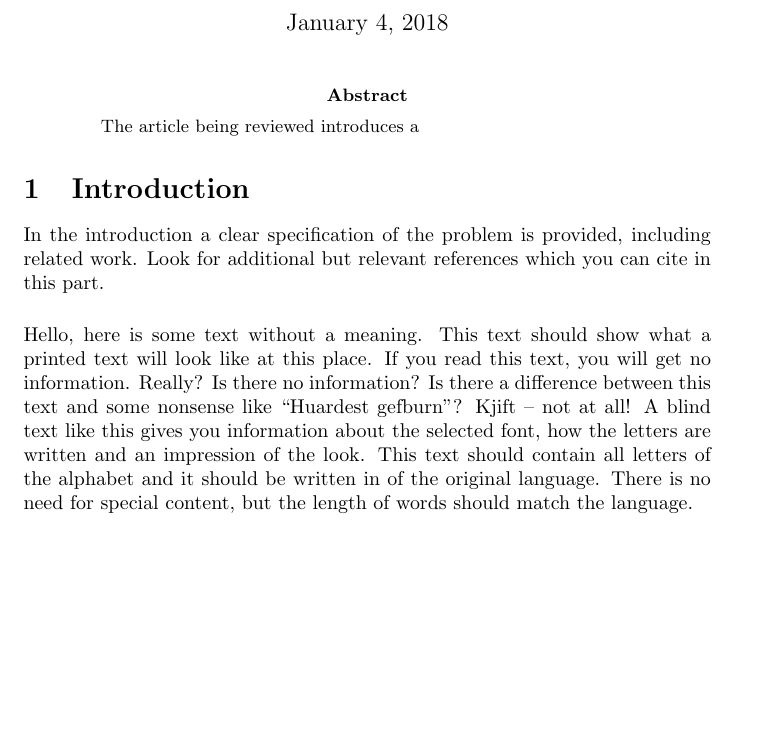
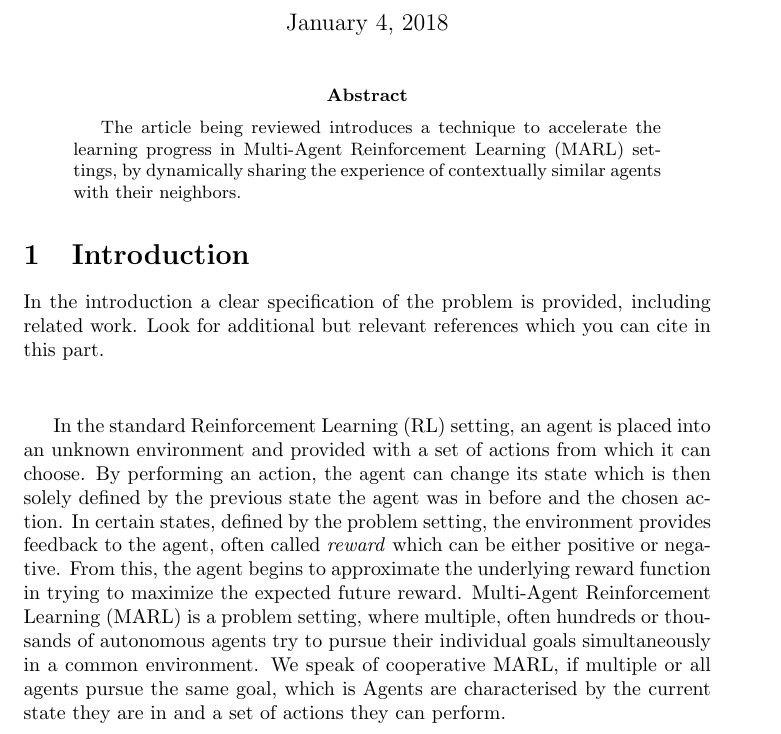
Before and after one commit to hummat/cgtproject, a LaTeX paper (report/report.tex): part of page 1 of 4, cut so that both start at the same text, the shorter picture padded with empty space. Compiled offline with pdfLaTeX; a LaTeX package or settings file that is missing is left out.

Commit message:
Writing abstract and introduction for the report

```diff
--- a/report/report.tex
+++ b/report/report.tex
@@ -14,12 +14,14 @@ $^1$\{steven.homer, fabian.perez, quinten.rosseel, matthias.humt\}@vub.be}
 \maketitle
 
 \begin{abstract}
- The article being reviewed introduces a
+ The article being reviewed introduces a technique to accelerate the learning progress in Multi-Agent Reinforcement Learning (MARL) settings, by dynamically sharing the experience of contextually similar agents with their neighbors.
 \end{abstract}
 
 \section{Introduction}
 In the introduction a clear specification of the problem is provided, including related work. Look for additional but relevant references which you can cite in this part.\\[.5cm]
-\blindtext
+
+In the standard Reinforcement Learning (RL) setting, an agent is placed into an unknown environment and provided with a set of actions from which it can choose. By performing an action, the agent can change its state which is then solely defined by the previous state the agent was in before and the chosen action. In certain states, defined by the problem setting, the environment provides feedback to the agent, often called \textit{reward} which can be either positive or negative. From this, the agent begins to approximate the underlying reward function in trying to maximize the expected future reward.  Multi-Agent Reinforcement Learning (MARL) is a problem setting, where multiple, often hundreds or thousands of autonomous agents try to pursue their individual goals simultaneously in a common environment. We speak of cooperative MARL, if multiple or all agents pursue the same goal, which is
+Agents are characterised by the current state they are in and a set of actions they can perform.
 
 \section{Methods}
 In the Methods section you specify how the model is constructed.\\[.5cm]
```
Also changed, not shown: report/report.pdf.
